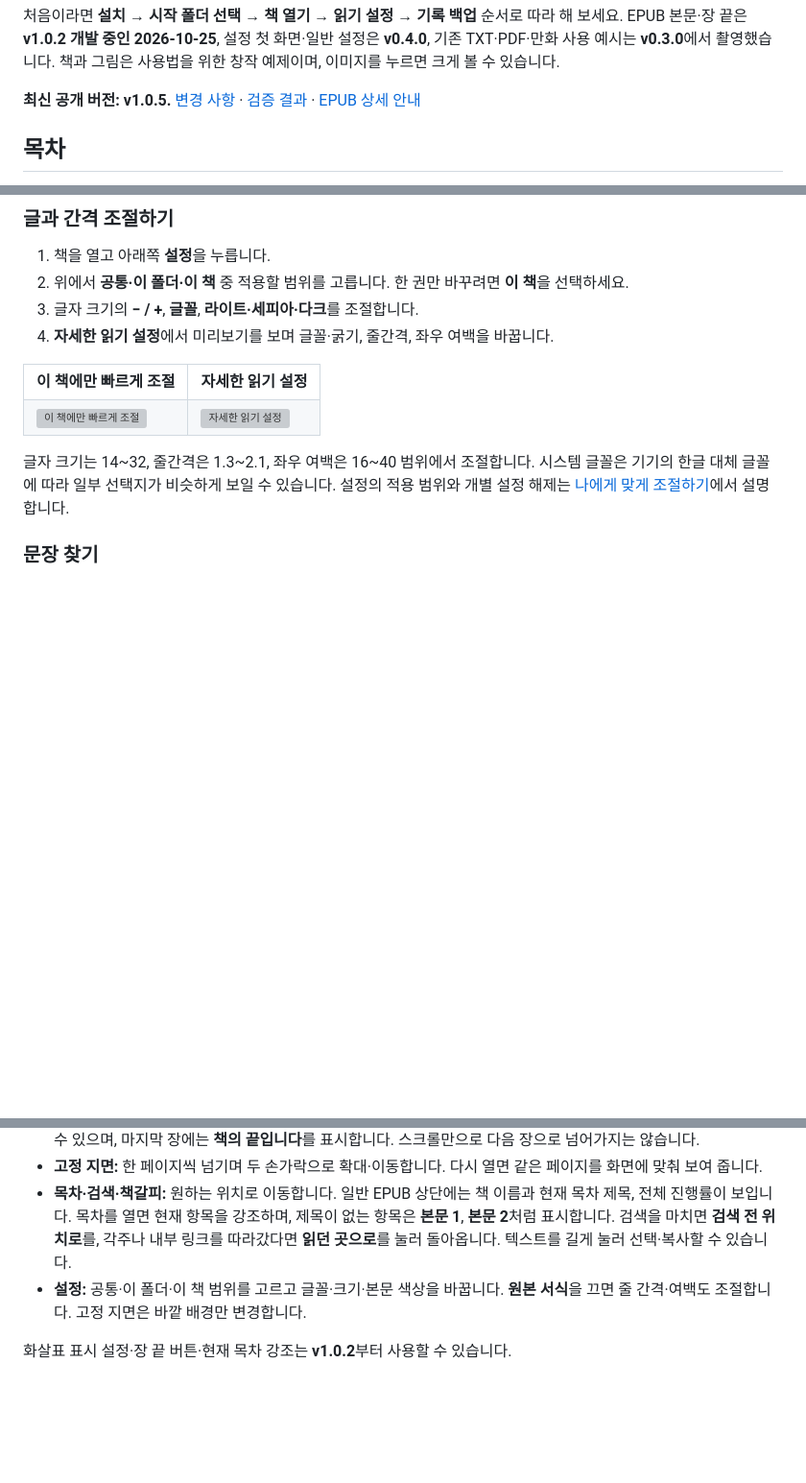
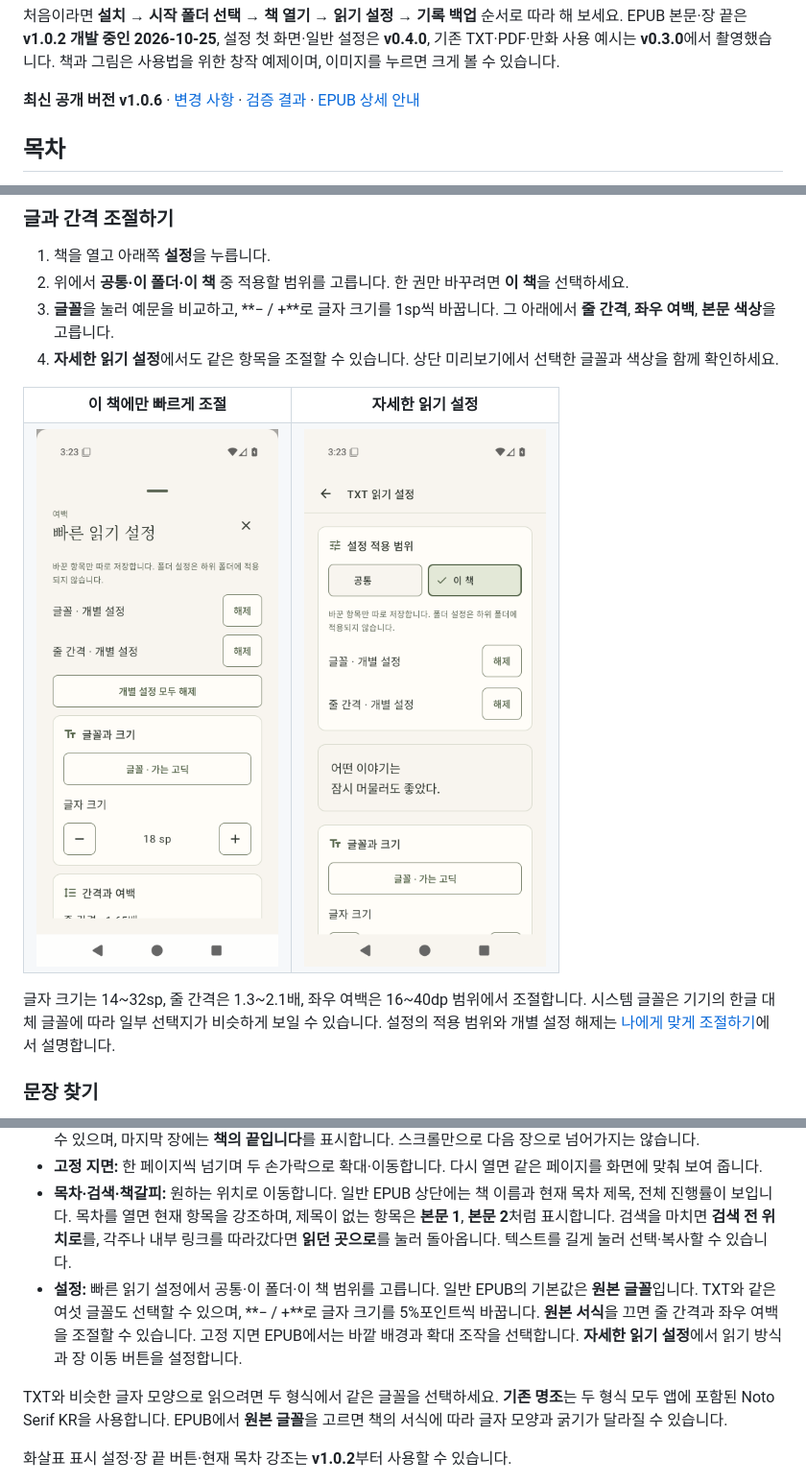
Before and after one commit to poyal/yeobaek, a Markdown page: README.md, 3 parts joined by grey strips. Shown at 96% size. Drawn GitHub-style; pictures changed too: docs/screenshots/txt-detail-text.png (added), docs/screenshots/txt-quick-text.png (added); blank space fills up the shorter version; grey boxes are pictures that could not be loaded.

```diff
--- a/README.md
+++ b/README.md
@@ -28,7 +28,7 @@
 
 처음이라면 **설치 → 시작 폴더 선택 → 책 열기 → 읽기 설정 → 기록 백업** 순서로 따라 해 보세요. EPUB 본문·장 끝은 **v1.0.2 개발 중인 2026-10-25**, 설정 첫 화면·일반 설정은 **v0.4.0**, 기존 TXT·PDF·만화 사용 예시는 **v0.3.0**에서 촬영했습니다. 책과 그림은 사용법을 위한 창작 예제이며, 이미지를 누르면 크게 볼 수 있습니다.
 
-**최신 공개 버전: v1.0.5.** [변경 사항](https://github.com/poyal/yeobaek/releases/tag/v1.0.5) · [검증 결과](docs/releases/v1.0.5/AGENTS.md) · [EPUB 상세 안내](docs/architecture.md#epub-읽기)
+**최신 공개 버전 v1.0.6** · [변경 사항](https://github.com/poyal/yeobaek/releases/tag/v1.0.6) · [검증 결과](docs/releases/v1.0.6/AGENTS.md) · [EPUB 상세 안내](docs/architecture.md#epub-읽기)
 
 ## 목차
 
@@ -142,15 +142,15 @@ TXT는 진행률로, PDF와 이미지는 페이지 번호로 이동합니다. EP
 
 1. 책을 열고 아래쪽 **설정**을 누릅니다.
 2. 위에서 **공통·이 폴더·이 책** 중 적용할 범위를 고릅니다. 한 권만 바꾸려면 **이 책**을 선택하세요.
-3. 글자 크기의 **− / +**, **글꼴**, **라이트·세피아·다크**를 조절합니다.
-4. **자세한 읽기 설정**에서 미리보기를 보며 글꼴·굵기, 줄간격, 좌우 여백을 바꿉니다.
+3. **글꼴**을 눌러 예문을 비교하고, **− / +**로 글자 크기를 1sp씩 바꿉니다. 그 아래에서 **줄 간격**, **좌우 여백**, **본문 색상**을 고릅니다.
+4. **자세한 읽기 설정**에서도 같은 항목을 조절할 수 있습니다. 상단 미리보기에서 선택한 글꼴과 색상을 함께 확인하세요.
 
 <table>
   <tr><th>이 책에만 빠르게 조절</th><th>자세한 읽기 설정</th></tr>
-  <tr><td><a href="docs/screenshots/09-quick-settings.png"><img src="docs/screenshots/09-quick-settings.png" alt="이 책에만 빠르게 조절" width="260"></a></td><td><a href="docs/screenshots/10-txt-settings.png"><img src="docs/screenshots/10-txt-settings.png" alt="자세한 읽기 설정" width="260"></a></td></tr>
+  <tr><td><a href="docs/screenshots/txt-quick-text.png"><img src="docs/screenshots/txt-quick-text.png" alt="빠른 읽기 설정에서 가는 고딕과 글자 크기를 조절하는 화면" width="260"></a></td><td><a href="docs/screenshots/txt-detail-text.png"><img src="docs/screenshots/txt-detail-text.png" alt="이 책에 적용한 글꼴과 줄 간격을 상세 설정에서 확인하는 화면" width="260"></a></td></tr>
 </table>
 
-글자 크기는 14~32, 줄간격은 1.3~2.1, 좌우 여백은 16~40 범위에서 조절합니다. 시스템 글꼴은 기기의 한글 대체 글꼴에 따라 일부 선택지가 비슷하게 보일 수 있습니다. 설정의 적용 범위와 개별 설정 해제는 [나에게 맞게 조절하기](#preferences)에서 설명합니다.
+글자 크기는 14~32sp, 줄 간격은 1.3~2.1배, 좌우 여백은 16~40dp 범위에서 조절합니다. 시스템 글꼴은 기기의 한글 대체 글꼴에 따라 일부 선택지가 비슷하게 보일 수 있습니다. 설정의 적용 범위와 개별 설정 해제는 [나에게 맞게 조절하기](#preferences)에서 설명합니다.
 
 ### 문장 찾기
 
@@ -183,7 +183,9 @@ TXT는 진행률로, PDF와 이미지는 페이지 번호로 이동합니다. EP
 - **장 끝:** 본문을 아래로 끝까지 읽으면 다음 장 제목과 넓은 **다음으로** 버튼이 나옵니다. 메뉴를 숨긴 상태에서도 사용할 수 있으며, 마지막 장에는 **책의 끝입니다**를 표시합니다. 스크롤만으로 다음 장으로 넘어가지는 않습니다.
 - **고정 지면:** 한 페이지씩 넘기며 두 손가락으로 확대·이동합니다. 다시 열면 같은 페이지를 화면에 맞춰 보여 줍니다.
 - **목차·검색·책갈피:** 원하는 위치로 이동합니다. 일반 EPUB 상단에는 책 이름과 현재 목차 제목, 전체 진행률이 보입니다. 목차를 열면 현재 항목을 강조하며, 제목이 없는 항목은 **본문 1**, **본문 2**처럼 표시합니다. 검색을 마치면 **검색 전 위치로**를, 각주나 내부 링크를 따라갔다면 **읽던 곳으로**를 눌러 돌아옵니다. 텍스트를 길게 눌러 선택·복사할 수 있습니다.
-- **설정:** 공통·이 폴더·이 책 범위를 고르고 글꼴·크기·본문 색상을 바꿉니다. **원본 서식**을 끄면 줄 간격·여백도 조절합니다. 고정 지면은 바깥 배경만 변경합니다.
+- **설정:** 빠른 읽기 설정에서 공통·이 폴더·이 책 범위를 고릅니다. 일반 EPUB의 기본값은 **원본 글꼴**입니다. TXT와 같은 여섯 글꼴도 선택할 수 있으며, **− / +**로 글자 크기를 5%포인트씩 바꿉니다. **원본 서식**을 끄면 줄 간격과 좌우 여백을 조절할 수 있습니다. 고정 지면 EPUB에서는 바깥 배경과 확대 조작을 선택합니다. **자세한 읽기 설정**에서 읽기 방식과 장 이동 버튼을 설정합니다.
+
+TXT와 비슷한 글자 모양으로 읽으려면 두 형식에서 같은 글꼴을 선택하세요. **기존 명조**는 두 형식 모두 앱에 포함된 Noto Serif KR을 사용합니다. EPUB에서 **원본 글꼴**을 고르면 책의 서식에 따라 글자 모양과 굵기가 달라질 수 있습니다.
 
 화살표 표시 설정·장 끝 버튼·현재 목차 강조는 **v1.0.2**부터 사용할 수 있습니다.
 
```
Also changed, not shown: other parts of README.md (+5 -4 lines), 2 other files.
